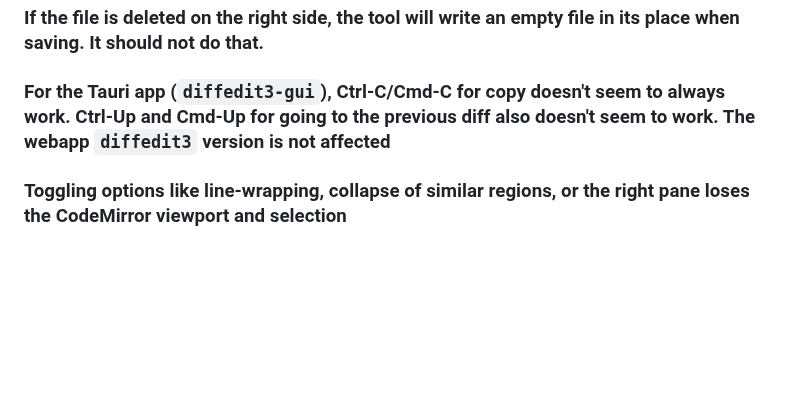
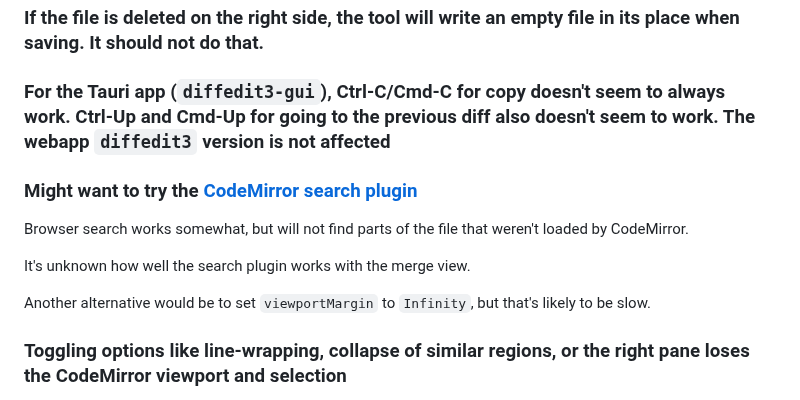
Before and after one commit to ilyagr/diffedit3, a Markdown page: README.md, the part around the change. Drawn GitHub-style; blank space fills up the shorter version.

Commit message:
TODO: Search plugin

```diff
--- a/README.md
+++ b/README.md
@@ -317,6 +317,16 @@ Harder: separate save buttons per file and maybe an overall save button.
 
 ### For the Tauri app (`diffedit3-gui`), Ctrl-C/Cmd-C for copy doesn't seem to always work. Ctrl-Up and Cmd-Up for going to the previous diff also doesn't seem to work. The webapp `diffedit3` version is not affected
 
+### Might want to try the [CodeMirror search plugin](https://codemirror.net/5/doc/manual.html#addon_search)
+
+Browser search works somewhat, but will not find parts of the file that weren't
+loaded by CodeMirror.
+
+It's unknown how well the search plugin works with the merge view.
+
+Another alternative would be to set `viewportMargin` to `Infinity`, but that's
+likely to be slow.
+
 ### Toggling options like line-wrapping, collapse of similar regions, or the right pane loses the CodeMirror viewport and selection
 
 This is because the editor needs to be recreated to avoid CodeMirror5 bugs. The
```
